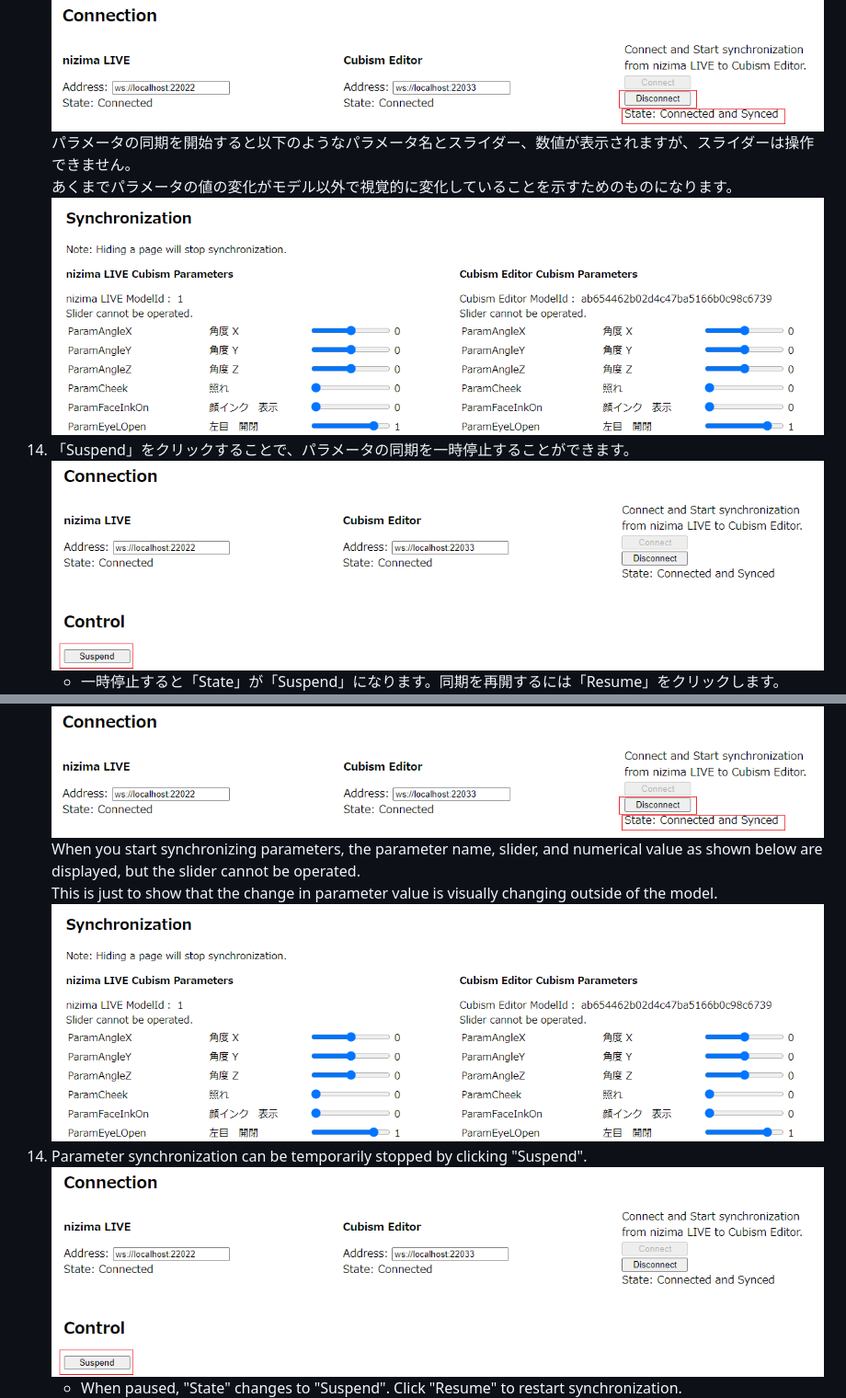
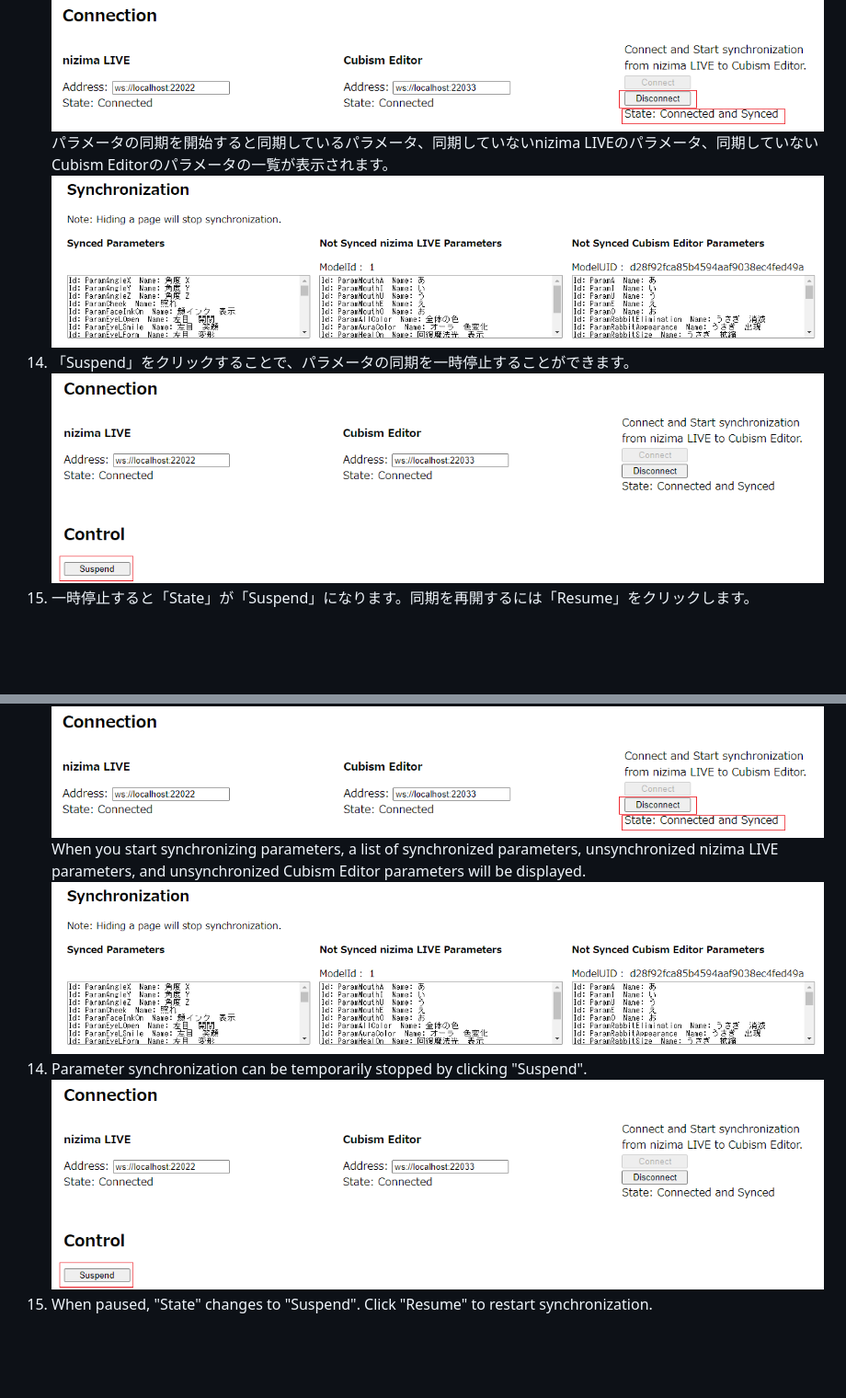
Before and after one commit to Live2D-Garage/CubismExternalAppPluginSamples, a Markdown page: 02_nizimaLIVEBridge/README.md, 2 parts joined by grey strips. Shown: that part at 92% size. GitHub-like rendering; pictures changed too: 02_nizimaLIVEBridge/images/image009.png; blank space fills up the shorter version.

```diff
--- a/02_nizimaLIVEBridge/README.md
+++ b/02_nizimaLIVEBridge/README.md
@@ -45,12 +45,11 @@ Cubism Editorの外部アプリケーション連携設定ダイアログの接
 13. 12を実施したタイミング「State」が「Connected and Synced」になり、パラメータの同期を開始されます。
 同期を止めるには「Disconnect」をクリックします。クリックすると同期停止とnizima LIVEとCubism Editorとの接続が解除されます。
 ![](images/image008.png)
-パラメータの同期を開始すると以下のようなパラメータ名とスライダー、数値が表示されますが、スライダーは操作できません。
-あくまでパラメータの値の変化がモデル以外で視覚的に変化していることを示すためのものになります。
+パラメータの同期を開始すると同期しているパラメータ、同期していないnizima LIVEのパラメータ、同期していないCubism Editorのパラメータの一覧が表示されます。
 ![](images/image009.png)
 14. 「Suspend」をクリックすることで、パラメータの同期を一時停止することができます。
 ![](images/image010.png)
-    - 一時停止すると「State」が「Suspend」になります。同期を再開するには「Resume」をクリックします。
+15. 一時停止すると「State」が「Suspend」になります。同期を再開するには「Resume」をクリックします。
 ![](images/image011.png)
 
 ***
@@ -100,10 +99,9 @@ Check the "Permission" checkbox for the connected application in the external ap
 13. When step 12 is performed, the “State” changes to “Connected and Synced” and synchronization of parameters starts.
 Click "Disconnect" to stop synchronization. Clicking this will stop synchronization and disconnect the connection between nizima LIVE and Cubism Editor.
 ![](images/image008.png)
-When you start synchronizing parameters, the parameter name, slider, and numerical value as shown below are displayed, but the slider cannot be operated.
-This is just to show that the change in parameter value is visually changing outside of the model.
+When you start synchronizing parameters, a list of synchronized parameters, unsynchronized nizima LIVE parameters, and unsynchronized Cubism Editor parameters will be displayed.
 ![](images/image009.png)
 14. Parameter synchronization can be temporarily stopped by clicking "Suspend".
 ![](images/image010.png)
-    - When paused, "State" changes to "Suspend". Click "Resume" to restart synchronization.
+15. When paused, "State" changes to "Suspend". Click "Resume" to restart synchronization.
 ![](images/image011.png)
```
Also changed, not shown: 6 other files.
